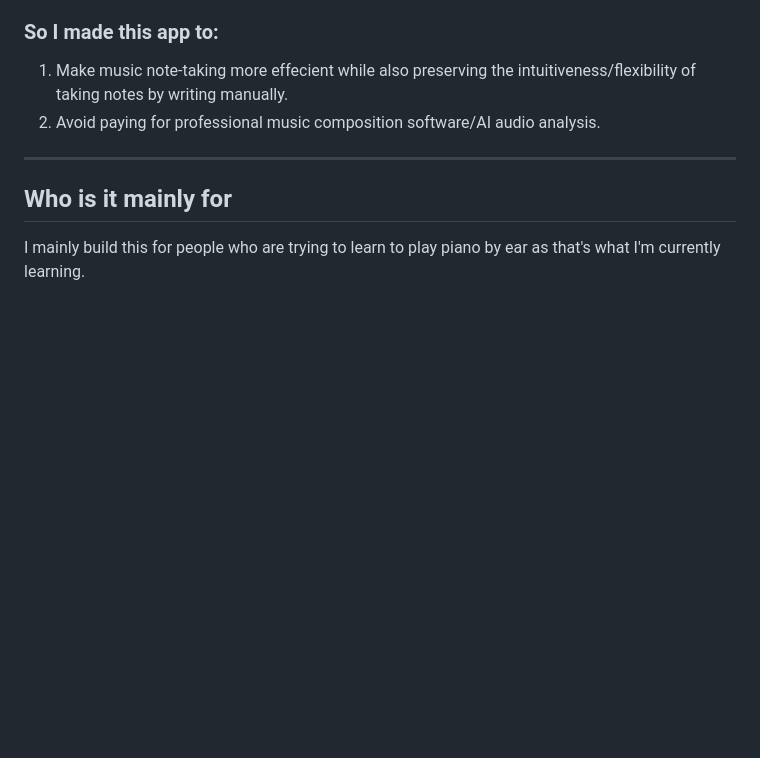
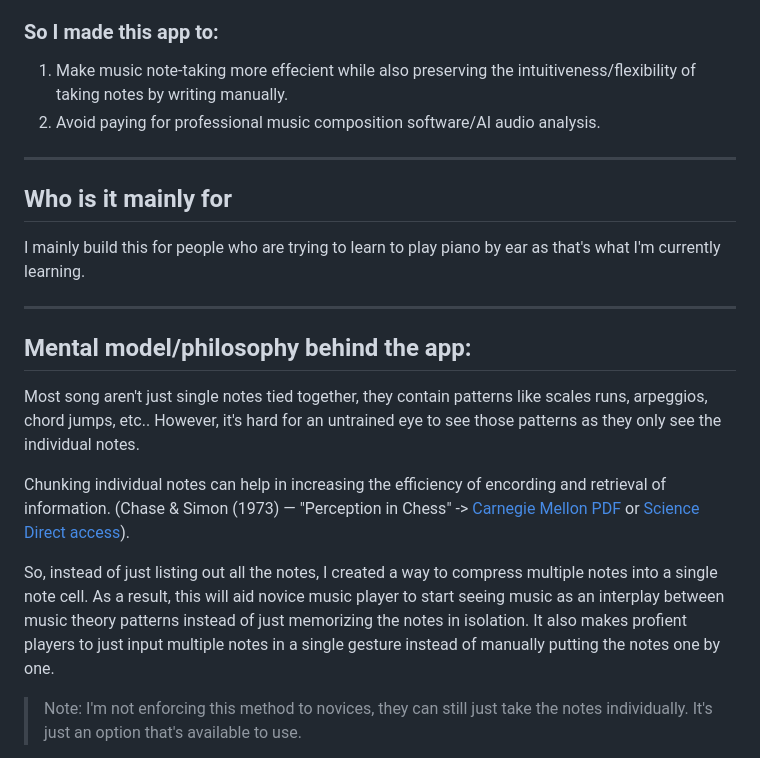
Before and after one commit to PhantomCoderHaha/PiaNoteTakingApp, a Markdown page: README.md, the part around one of its changes. Rendered like a GitHub page; blank space fills up the shorter version.

```diff
--- a/README.md
+++ b/README.md
@@ -37,3 +37,17 @@ Which means, I need to take notes of what I'm playing.
 ## Who is it mainly for
 
 I mainly build this for people who are trying to learn to play piano by ear as that's what I'm currently learning.
+
+---
+
+## Mental model/philosophy behind the app:
+
+Most song aren't just single notes tied together, they contain patterns like scales runs, arpeggios, chord jumps, etc..
+However, it's hard for an untrained eye to see those patterns as they only see the individual notes.
+
+Chunking individual notes can help in increasing the efficiency of encording and retrieval of information. (Chase & Simon (1973) — "Perception in Chess" -> [Carnegie Mellon PDF](https://iiif.library.cmu.edu/file/Simon_box00005_fld00354_bdl0001_doc0001/Simon_box00005_fld00354_bdl0001_doc0001.pdf) or [Science Direct access](https://www.sciencedirect.com/science/article/abs/pii/0010028573900042)).
+
+So, instead of just listing out all the notes, I created a way to compress multiple notes into a single note cell. As a result, this will aid novice music player to start seeing music as an interplay between music theory patterns instead of just memorizing the notes in isolation. It also makes profient players to just input multiple notes in a single gesture instead of manually putting the notes one by one.
+
+> Note: I'm not enforcing this method to novices, they can still just take the notes individually. It's just an option that's available to use.
+
```
Also changed, not shown: other parts of README.md (+3 -0 lines).
